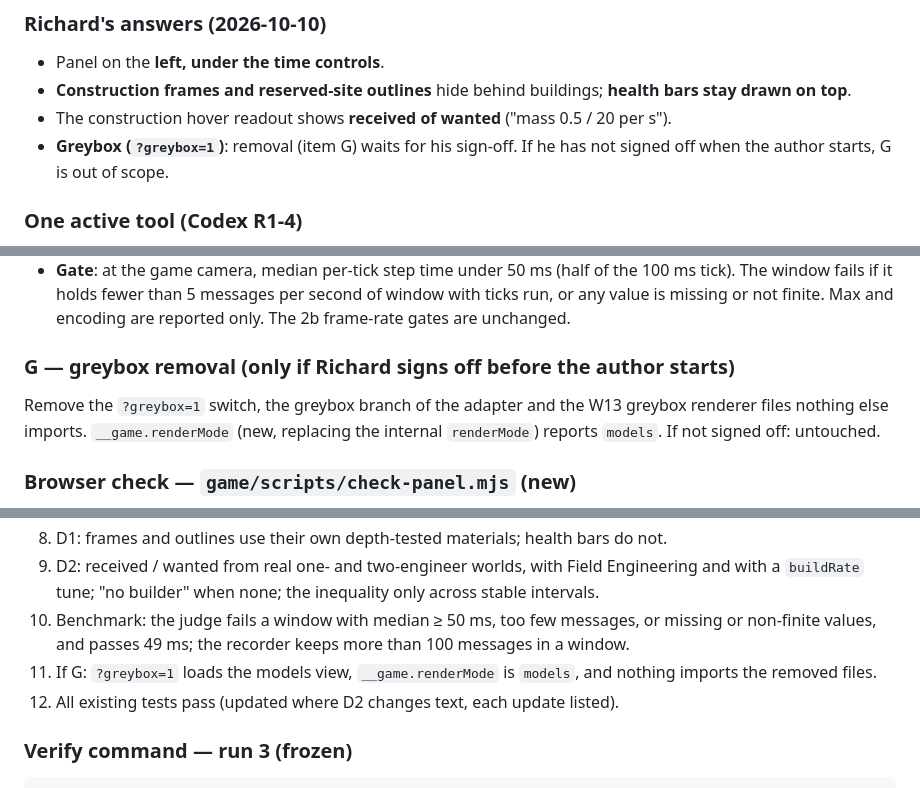
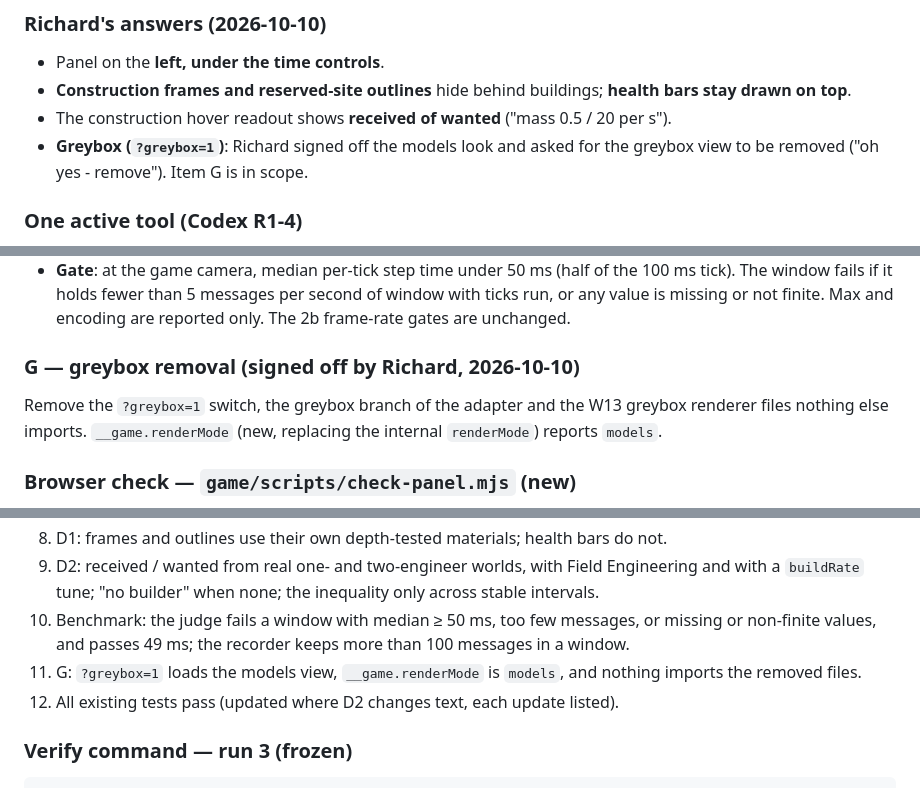
Before and after one commit to ionican/Bulwark, a Markdown page: PLAN.md, 3 parts joined by grey strips. GitHub-like rendering.

Commit message:
W24 run 3 plan: greybox removal signed off by Richard
Co-Authored-By: Claude Opus 5.5 <noreply@anthropic.com>

```diff
--- a/PLAN.md
+++ b/PLAN.md
@@ -333,7 +333,7 @@ Richard tests the four mechanics in the Goal from a panel instead of console cal
 - Panel on the **left, under the time controls**.
 - **Construction frames and reserved-site outlines** hide behind buildings; **health bars stay drawn on top**.
 - The construction hover readout shows **received of wanted** ("mass 0.5 / 20 per s").
-- **Greybox (`?greybox=1`)**: removal (item G) waits for his sign-off. If he has not signed off when the author starts, G is out of scope.
+- **Greybox (`?greybox=1`)**: Richard signed off the models look and asked for the greybox view to be removed ("oh yes - remove"). Item G is in scope.
 
 ### One active tool (Codex R1-4)
 
@@ -410,9 +410,9 @@ The map has exactly one active tool at a time: `select` (default), `build` (a bu
 - check-render starts the recorder at the start of each measured window and stops it at the end. Per pose it reports: `window.devicePixelRatio`, the renderer's pixel ratio, the drawing-buffer size, and the worker statistics.
 - **Gate**: at the game camera, median per-tick step time under 50 ms (half of the 100 ms tick). The window fails if it holds fewer than 5 messages per second of window with ticks run, or any value is missing or not finite. Max and encoding are reported only. The 2b frame-rate gates are unchanged.
 
-### G — greybox removal (only if Richard signs off before the author starts)
+### G — greybox removal (signed off by Richard, 2026-10-10)
 
-Remove the `?greybox=1` switch, the greybox branch of the adapter and the W13 greybox renderer files nothing else imports. `__game.renderMode` (new, replacing the internal `renderMode`) reports `models`. If not signed off: untouched.
+Remove the `?greybox=1` switch, the greybox branch of the adapter and the W13 greybox renderer files nothing else imports. `__game.renderMode` (new, replacing the internal `renderMode`) reports `models`.
 
 ### Browser check — `game/scripts/check-panel.mjs` (new)
 
@@ -444,7 +444,7 @@ Builds (or `--no-build`) and serves this tree with `vite preview` on strict port
 8. D1: frames and outlines use their own depth-tested materials; health bars do not.
 9. D2: received / wanted from real one- and two-engineer worlds, with Field Engineering and with a `buildRate` tune; "no builder" when none; the inequality only across stable intervals.
 10. Benchmark: the judge fails a window with median ≥ 50 ms, too few messages, or missing or non-finite values, and passes 49 ms; the recorder keeps more than 100 messages in a window.
-11. If G: `?greybox=1` loads the models view, `__game.renderMode` is `models`, and nothing imports the removed files.
+11. G: `?greybox=1` loads the models view, `__game.renderMode` is `models`, and nothing imports the removed files.
 12. All existing tests pass (updated where D2 changes text, each update listed).
 
 ### Verify command — run 3 (frozen)
```
